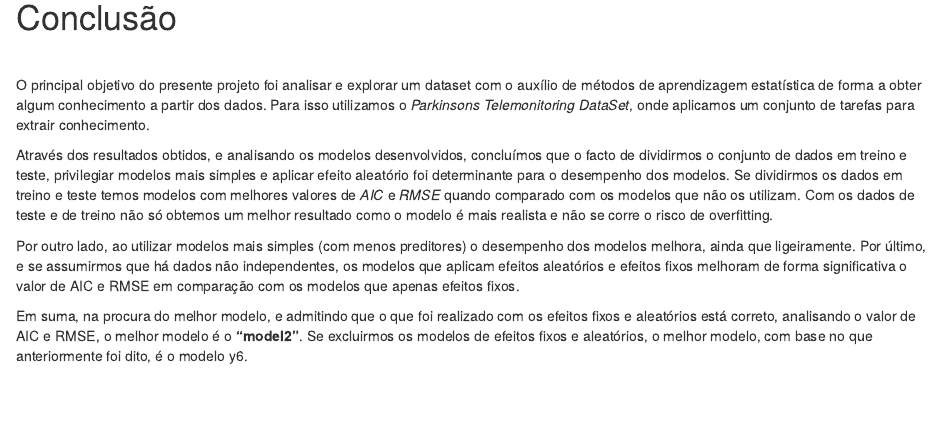
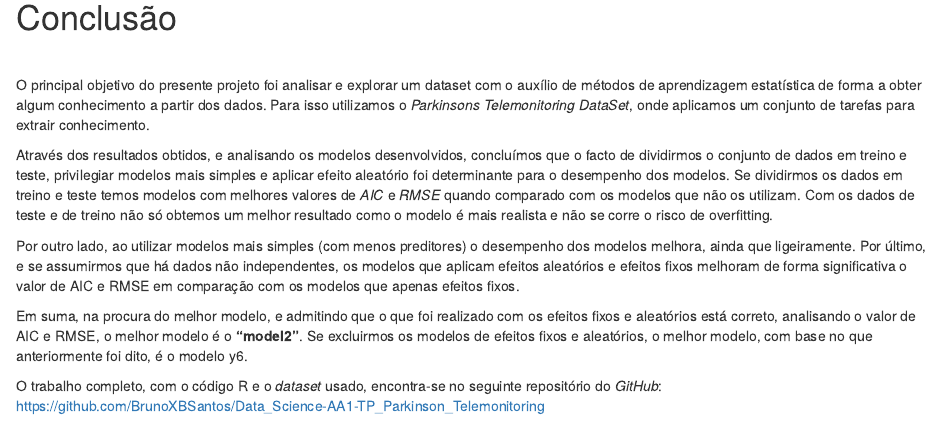
Before and after one commit to BrunoXBSantos/Data_Science-AA1-TP_Parkinson_Telemonitoring, an R Markdown document (publicacao/publicacao_pt.Rmd): the page in a window 1100 px wide, from 10370 px down. Rendered offline with R 4.5, knitr and Pandoc, with nearby package versions; some code elsewhere in the file could not run offline.

Commit message:
Add files via upload

```diff
--- a/publicacao/publicacao_pt.Rmd
+++ b/publicacao/publicacao_pt.Rmd
@@ -534,5 +534,6 @@ significativa o valor de AIC e RMSE em comparação com os modelos que apenas ef
 
 Em suma, na procura do melhor modelo, e admitindo que o que foi realizado com os efeitos fixos e aleatórios está correto, analisando o valor de AIC e RMSE, o melhor modelo é o **"model2"**. Se excluirmos os modelos de efeitos fixos e aleatórios, o melhor modelo, com base no que anteriormente foi dito, é o modelo y6.
 
+O trabalho completo, com o código R e o *dataset* usado, encontra-se no seguinte repositório do *GitHub*: <https://github.com/BrunoXBSantos/Data_Science-AA1-TP_Parkinson_Telemonitoring>
 
 &nbsp;
```
